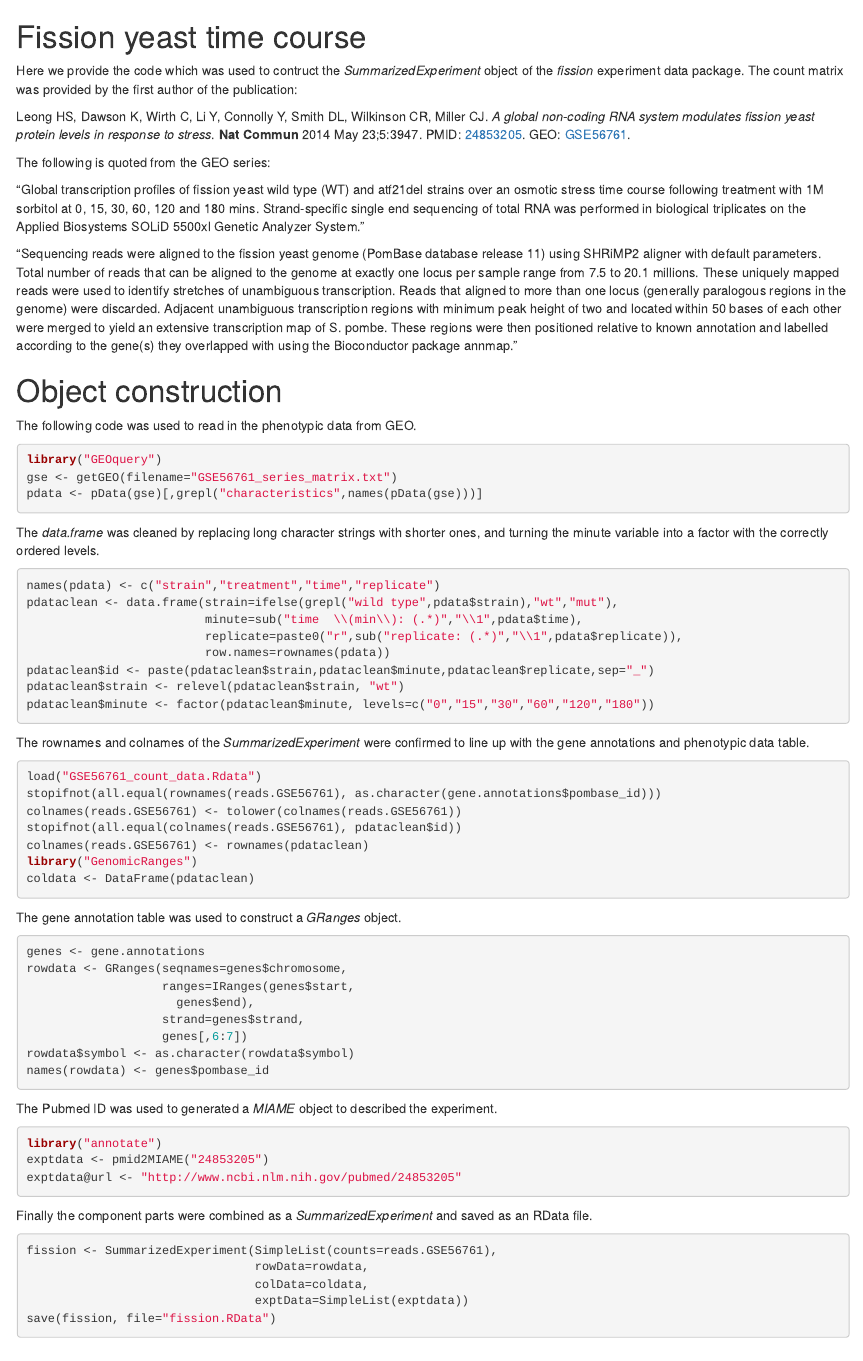
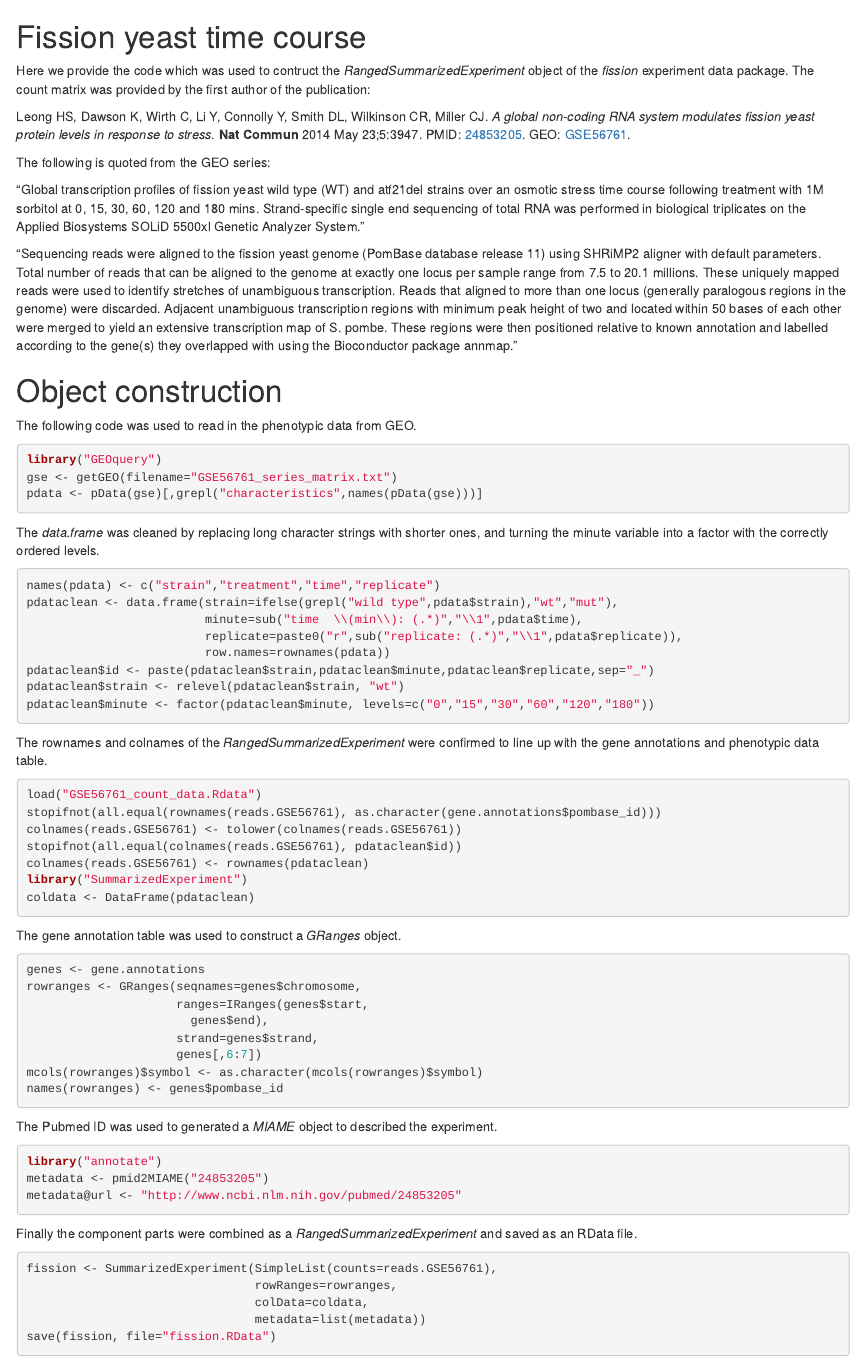
Before and after one commit to bioc/fission, an R Markdown document (vignettes/fission.Rmd): the page in a window 1100 px wide, from its top. Rendered offline with R 4.5, knitr and Pandoc, with nearby package versions.

Commit message:
Various minor fixes and updates in response to the old SummarizedExperiment class defined in the GenomicRanges package being replaced with the new RangedSummarizedExperiment class defined in the new SummarizedExperiment package.
git-svn-id: file:///home/git/bioc-data.hedgehog.fhcrc.org/trunk/experiment/pkgs/fission@3330 db2202da-8704-0410-b924-b125b3cd84ef

````diff
--- a/vignettes/fission.Rmd
+++ b/vignettes/fission.Rmd
@@ -6,7 +6,7 @@
 # Fission yeast time course
 
 Here we provide the code which was used to contruct the
-*SummarizedExperiment* object of the *fission* experiment data
+*RangedSummarizedExperiment* object of the *fission* experiment data
 package. The count matrix was provided by the first author of the
 publication:
 
@@ -64,7 +64,7 @@ pdataclean$strain <- relevel(pdataclean$strain, "wt")
 pdataclean$minute <- factor(pdataclean$minute, levels=c("0","15","30","60","120","180"))
 ```
 
-The rownames and colnames of the *SummarizedExperiment* were confirmed
+The rownames and colnames of the *RangedSummarizedExperiment* were confirmed
 to line up with the gene annotations and phenotypic data table.
 
 ```{r eval=FALSE}
@@ -73,7 +73,7 @@ stopifnot(all.equal(rownames(reads.GSE56761), as.character(gene.annotations$pomb
 colnames(reads.GSE56761) <- tolower(colnames(reads.GSE56761))
 stopifnot(all.equal(colnames(reads.GSE56761), pdataclean$id))
 colnames(reads.GSE56761) <- rownames(pdataclean)
-library("GenomicRanges")
+library("SummarizedExperiment")
 coldata <- DataFrame(pdataclean)
 ```
 
@@ -81,30 +81,30 @@ The gene annotation table was used to construct a *GRanges* object.
 
 ```{r eval=FALSE}
 genes <- gene.annotations
-rowdata <- GRanges(seqnames=genes$chromosome,
-                   ranges=IRanges(genes$start,
-                     genes$end),
-                   strand=genes$strand,
-                   genes[,6:7])
-rowdata$symbol <- as.character(rowdata$symbol)
-names(rowdata) <- genes$pombase_id
+rowranges <- GRanges(seqnames=genes$chromosome,
+                     ranges=IRanges(genes$start,
+                       genes$end),
+                     strand=genes$strand,
+                     genes[,6:7])
+mcols(rowranges)$symbol <- as.character(mcols(rowranges)$symbol)
+names(rowranges) <- genes$pombase_id
 ```
 
 The Pubmed ID was used to generated a *MIAME* object to described the experiment.
 
 ```{r eval=FALSE}
 library("annotate")
-exptdata <- pmid2MIAME("24853205")
-exptdata@url <- "http://www.ncbi.nlm.nih.gov/pubmed/24853205"
+metadata <- pmid2MIAME("24853205")
+metadata@url <- "http://www.ncbi.nlm.nih.gov/pubmed/24853205"
 ```
 
-Finally the component parts were combined as a *SummarizedExperiment*
+Finally the component parts were combined as a *RangedSummarizedExperiment*
 and saved as an RData file.
 
 ```{r eval=FALSE}
 fission <- SummarizedExperiment(SimpleList(counts=reads.GSE56761),
-                                rowData=rowdata,
+                                rowRanges=rowranges,
                                 colData=coldata,
-                                exptData=SimpleList(exptdata))
+                                metadata=list(metadata))
 save(fission, file="fission.RData")
 ```
````
Also changed, not shown: inst/script/script.R (+12 -12 lines), 2 other files.
